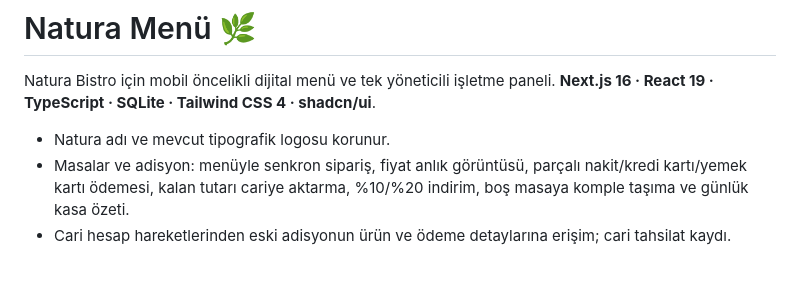
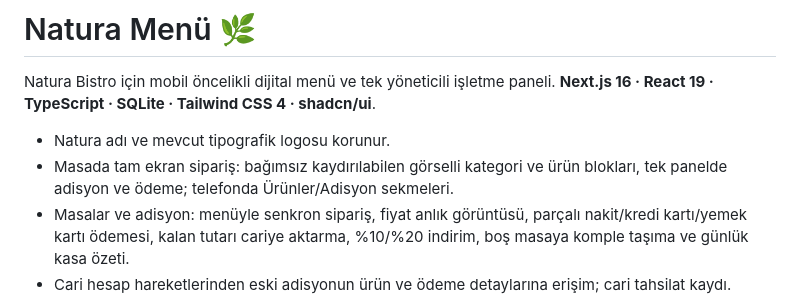
Before and after one commit to uzermm/natura-menu, a Markdown page: README.md, the part around the change. Rendered like a GitHub page; blank space fills up the shorter version.

```diff
--- a/README.md
+++ b/README.md
@@ -3,6 +3,7 @@
 Natura Bistro için mobil öncelikli dijital menü ve tek yöneticili işletme paneli. **Next.js 16 · React 19 · TypeScript · SQLite · Tailwind CSS 4 · shadcn/ui**.
 
 - Natura adı ve mevcut tipografik logosu korunur.
+- Masada tam ekran sipariş: bağımsız kaydırılabilen görselli kategori ve ürün blokları, tek panelde adisyon ve ödeme; telefonda Ürünler/Adisyon sekmeleri.
 - Masalar ve adisyon: menüyle senkron sipariş, fiyat anlık görüntüsü, parçalı nakit/kredi kartı/yemek kartı ödemesi, kalan tutarı cariye aktarma, %10/%20 indirim, boş masaya komple taşıma ve günlük kasa özeti.
 - Cari hesap hareketlerinden eski adisyonun ürün ve ödeme detaylarına erişim; cari tahsilat kaydı.
 - Ayrı garson hesapları (`/garson`), siparişte kullanıcı kaydı; müşterinin menüde masa seçerek gönderdiği siparişlerin kasa/garson onayıyla adisyona eklenmesi.
```
Also changed, not shown: docs/ADISYON.md (+3 -1 lines), docs/screenshots/pos-workspace-laptop.jpg (added), docs/screenshots/pos-workspace-mobile-bill.jpg (added), docs/screenshots/pos-workspace-mobile-menu.jpg (added), docs/screenshots/pos-workspace.jpg (added), 2 other files.
